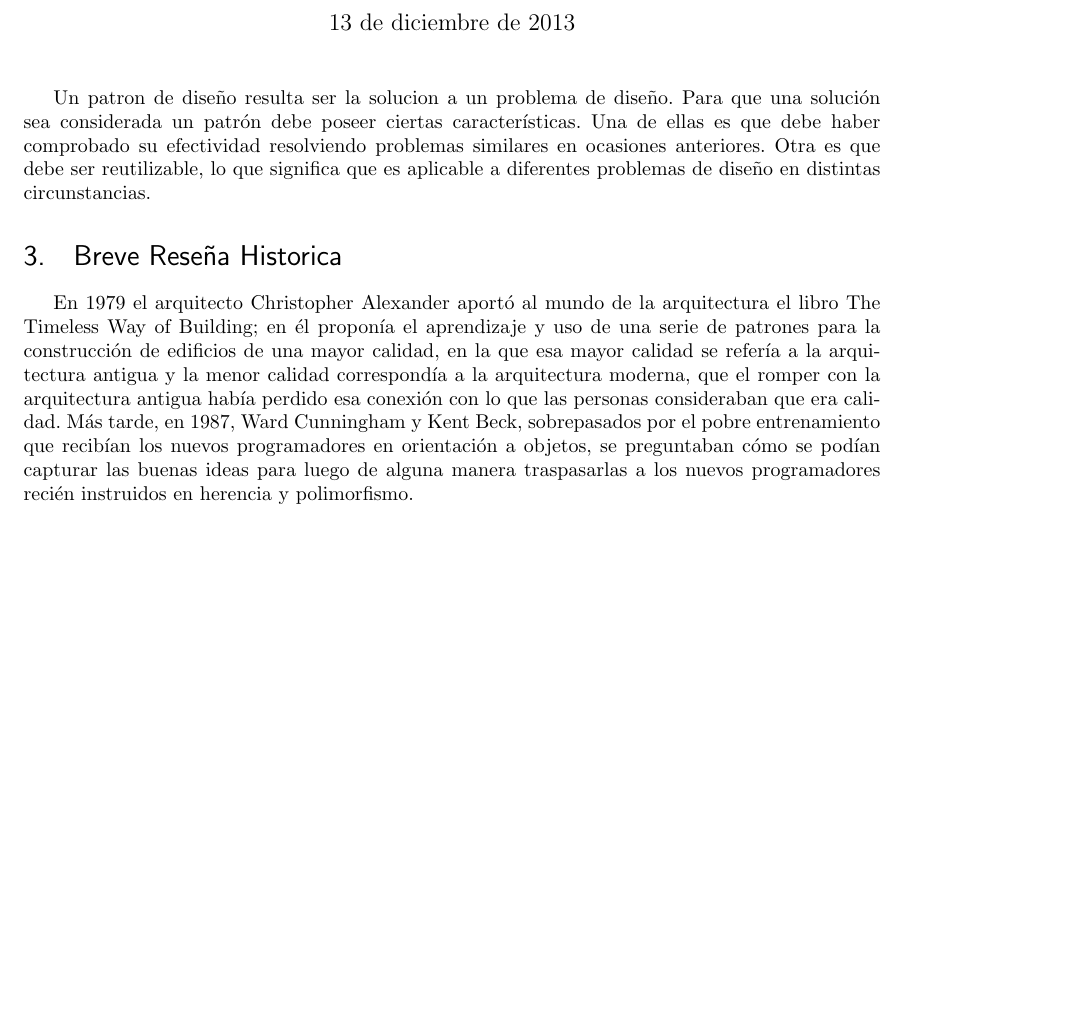
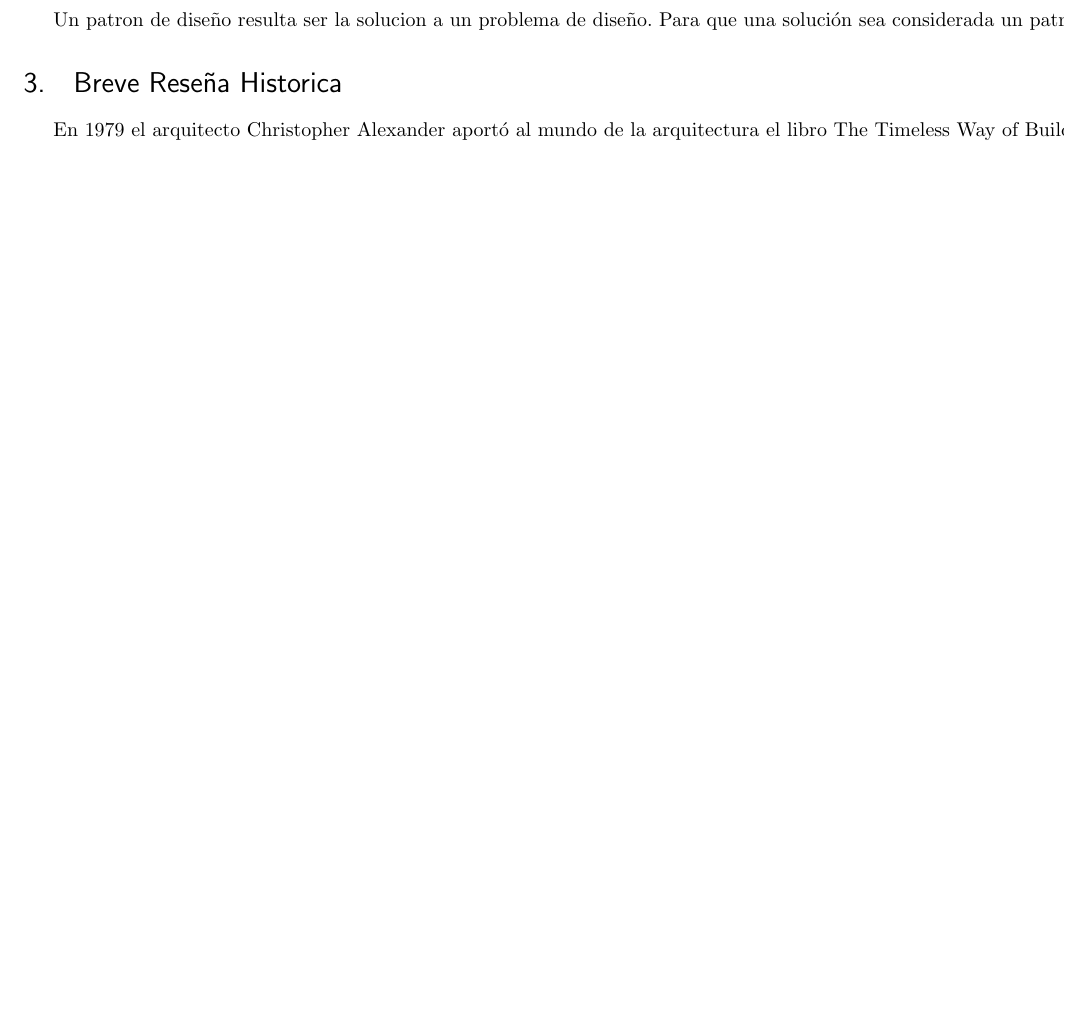
Before and after one commit to fernanrock/3ayudantia, a LaTeX problem sheet (tarea3.tex): part of page 4 of 6 before the commit and part of page 3 of 5 after it, cut at the place of the change, the shorter picture padded with empty space. Compiled offline with pdfLaTeX.

Commit message:
Update tarea3.tex

```diff
--- a/tarea3.tex
+++ b/tarea3.tex
@@ -76,12 +76,22 @@
 
 \newpage
 \section{¿Que es un patrón de diseño?}
-\maketitle
-Un patron de diseño resulta ser la solucion a un problema de diseño. Para que una solución sea considerada un patrón debe poseer ciertas características. Una de ellas es que debe haber comprobado su efectividad resolviendo problemas similares en ocasiones anteriores. Otra es que debe ser reutilizable, lo que significa que es aplicable a diferentes problemas de diseño en distintas circunstancias.
+
+\text{Un patron de diseño resulta ser la solucion a un problema de diseño. Para que una solución sea considerada un patrón
+debe poseer ciertas características. Una de ellas es que debe haber comprobado su efectividad resolviendo problemas
+similares en ocasiones anteriores. Otra es que debe ser reutilizable, lo que significa que es aplicable a diferentes
+problemas de diseño en distintas circunstancias.}
 
 \section{Breve Reseña Historica}
-\maketitle
-En 1979 el arquitecto Christopher Alexander aportó al mundo de la arquitectura el libro The Timeless Way of Building; en él proponía el aprendizaje y uso de una serie de patrones para la construcción de edificios de una mayor calidad, en la que esa mayor calidad se refería a la arquitectura antigua y la menor calidad correspondía a la arquitectura moderna, que el romper con la arquitectura antigua había perdido esa conexión con lo que las personas consideraban que era calidad. Más tarde, en 1987, Ward Cunningham y Kent Beck, sobrepasados por el pobre entrenamiento que recibían los nuevos programadores en orientación a objetos, se preguntaban cómo se podían capturar las buenas ideas para luego de alguna manera traspasarlas a los nuevos programadores recién instruidos en herencia y polimorfismo.
+
+\text{En 1979 el arquitecto Christopher Alexander aportó al mundo de la arquitectura el libro
+The Timeless Way of Building; en él proponía el aprendizaje y uso de una serie de patrones para la construcción de
+edificios de una mayor calidad, en la que esa mayor calidad se refería a la arquitectura antigua y la menor
+calidad correspondía a la arquitectura moderna, que el romper con la arquitectura antigua había perdido esa
+conexión con lo que las personas consideraban que era calidad. Más tarde, en 1987, Ward Cunningham y Kent Beck,
+sobrepasados por el pobre entrenamiento que recibían los nuevos programadores en orientación a objetos,
+se preguntaban cómo se podían capturar las buenas ideas para luego de alguna manera traspasarlas a los nuevos
+programadores recién instruidos en herencia y polimorfismo.}
 \newpage
 \section{Patrones Estructurales:}
 \begin{itemize}
```
